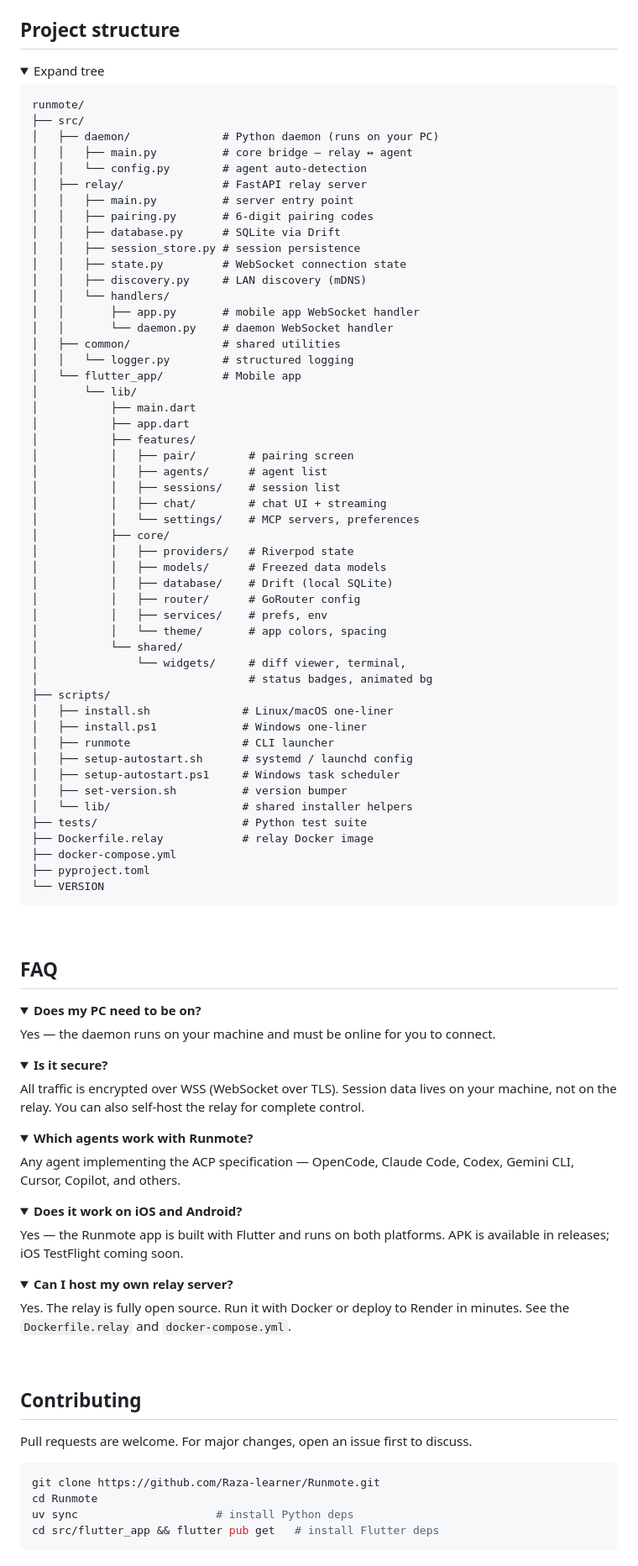
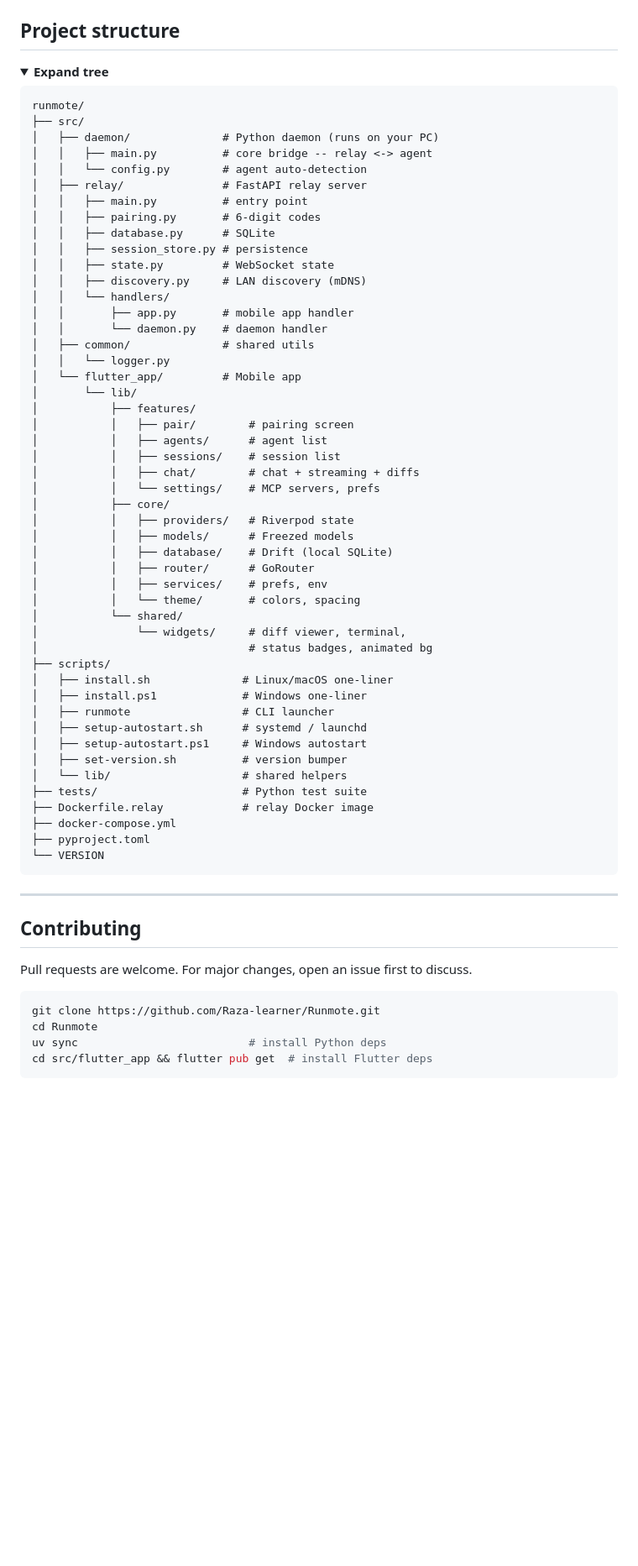
Before and after one commit to Raza-learner/Runmote, a Markdown page: README.md, the part around one of its changes. Shown at 84% size. Rendered like a GitHub page; folded sections open; blank space fills up the shorter version.

````diff
--- a/README.md
+++ b/README.md
@@ -148,43 +202,41 @@ The Flutter app and daemon never talk directly. The relay sits in the middle, ro
 ## Project structure
 
 <details>
-<summary>Expand tree</summary>
+<summary><b>Expand tree</b></summary>
 
 ```
 runmote/
 ├── src/
 │   ├── daemon/              # Python daemon (runs on your PC)
-│   │   ├── main.py          # core bridge — relay ↔ agent
+│   │   ├── main.py          # core bridge -- relay <-> agent
 │   │   └── config.py        # agent auto-detection
 │   ├── relay/               # FastAPI relay server
-│   │   ├── main.py          # server entry point
-│   │   ├── pairing.py       # 6-digit pairing codes
-│   │   ├── database.py      # SQLite via Drift
-│   │   ├── session_store.py # session persistence
-│   │   ├── state.py         # WebSocket connection state
+│   │   ├── main.py          # entry point
+│   │   ├── pairing.py       # 6-digit codes
+│   │   ├── database.py      # SQLite
+│   │   ├── session_store.py # persistence
+│   │   ├── state.py         # WebSocket state
 │   │   ├── discovery.py     # LAN discovery (mDNS)
 │   │   └── handlers/
-│   │       ├── app.py       # mobile app WebSocket handler
-│   │       └── daemon.py    # daemon WebSocket handler
-│   ├── common/              # shared utilities
-│   │   └── logger.py        # structured logging
+│   │       ├── app.py       # mobile app handler
+│   │       └── daemon.py    # daemon handler
+│   ├── common/              # shared utils
+│   │   └── logger.py
 │   └── flutter_app/         # Mobile app
 │       └── lib/
-│           ├── main.dart
-│           ├── app.dart
 │           ├── features/
 │           │   ├── pair/        # pairing screen
 │           │   ├── agents/      # agent list
 │           │   ├── sessions/    # session list
-│           │   ├── chat/        # chat UI + streaming
-│           │   └── settings/    # MCP servers, preferences
+│           │   ├── chat/        # chat + streaming + diffs
+│           │   └── settings/    # MCP servers, prefs
 │           ├── core/
 │           │   ├── providers/   # Riverpod state
-│           │   ├── models/      # Freezed data models
+│           │   ├── models/      # Freezed models
 │           │   ├── database/    # Drift (local SQLite)
-│           │   ├── router/      # GoRouter config
+│           │   ├── router/      # GoRouter
 │           │   ├── services/    # prefs, env
-│           │   └── theme/       # app colors, spacing
+│           │   └── theme/       # colors, spacing
 │           └── shared/
 │               └── widgets/     # diff viewer, terminal,
 │                                # status badges, animated bg
@@ -192,10 +244,10 @@ runmote/
 │   ├── install.sh              # Linux/macOS one-liner
 │   ├── install.ps1             # Windows one-liner
 │   ├── runmote                 # CLI launcher
-│   ├── setup-autostart.sh      # systemd / launchd config
-│   ├── setup-autostart.ps1     # Windows task scheduler
+│   ├── setup-autostart.sh      # systemd / launchd
+│   ├── setup-autostart.ps1     # Windows autostart
 │   ├── set-version.sh          # version bumper
-│   └── lib/                    # shared installer helpers
+│   └── lib/                    # shared helpers
 ├── tests/                      # Python test suite
 ├── Dockerfile.relay            # relay Docker image
 ├── docker-compose.yml
@@ -205,40 +257,7 @@ runmote/
 
 </details>
 
-<br />
-
-## FAQ
-
-<details>
-<summary><b>Does my PC need to be on?</b></summary>
-Yes — the daemon runs on your machine and must be online for you to connect.
-</details>
-
-<details>
-<summary><b>Is it secure?</b></summary>
-All traffic is encrypted over WSS (WebSocket over TLS). Session data lives on your machine,
-not on the relay. You can also self-host the relay for complete control.
-</details>
-
-<details>
-<summary><b>Which agents work with Runmote?</b></summary>
-Any agent implementing the ACP specification — OpenCode, Claude Code, Codex, Gemini CLI,
-Cursor, Copilot, and others.
-</details>
-
-<details>
-<summary><b>Does it work on iOS and Android?</b></summary>
-Yes — the Runmote app is built with Flutter and runs on both platforms.
-APK is available in releases; iOS TestFlight coming soon.
-</details>
-
-<details>
-<summary><b>Can I host my own relay server?</b></summary>
-Yes. The relay is fully open source. Run it with Docker or deploy to Render in minutes.
-See the <code>Dockerfile.relay</code> and <code>docker-compose.yml</code>.
-</details>
-
-<br />
+---
 
 ## Contributing
 
@@ -247,7 +266,7 @@ Pull requests are welcome. For major changes, open an issue first to discuss.
 ```bash
 git clone https://github.com/Raza-learner/Runmote.git
 cd Runmote
-uv sync                     # install Python deps
-cd src/flutter_app && flutter pub get   # install Flutter deps
+uv sync                          # install Python deps
+cd src/flutter_app && flutter pub get  # install Flutter deps
 ```
 
````
Also changed, not shown: other parts of README.md (+159 -105 lines).
